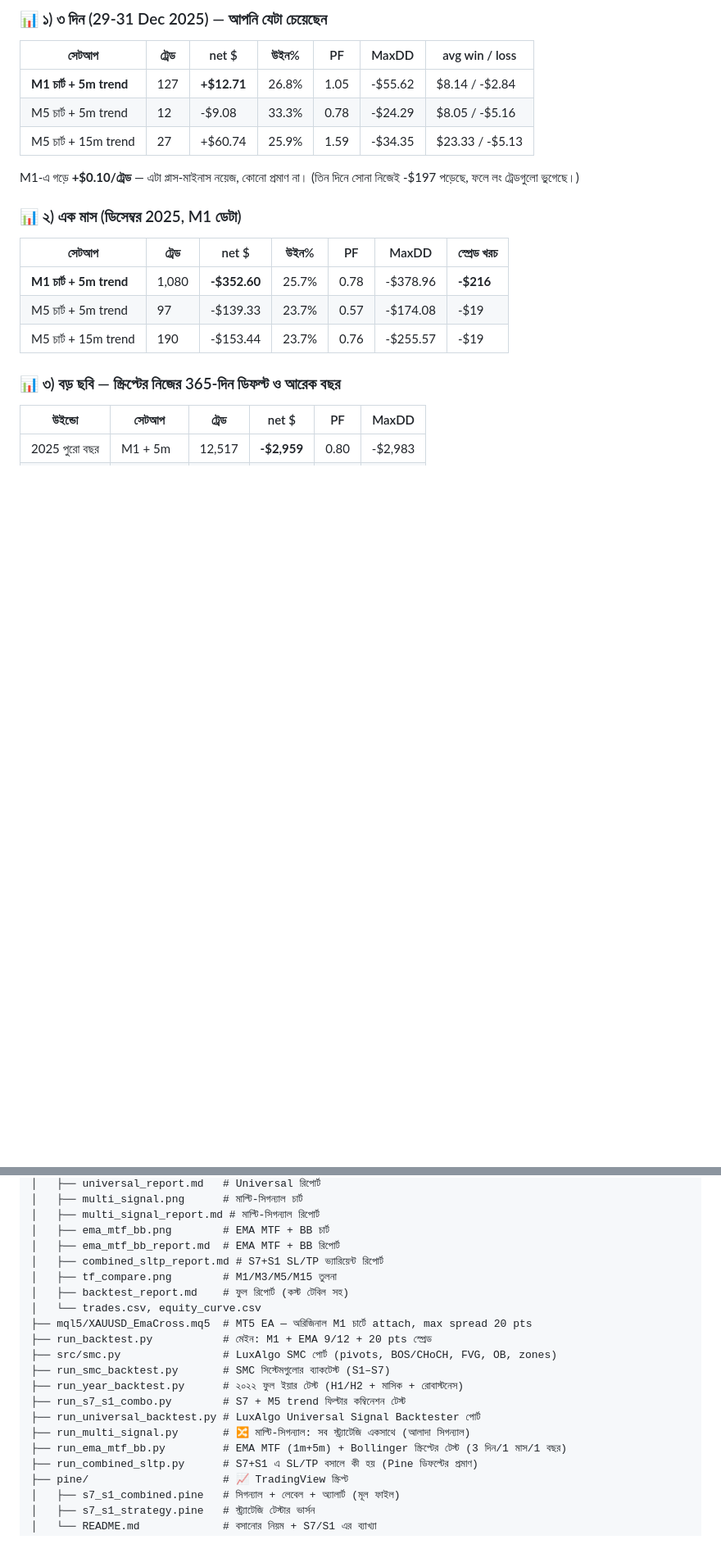
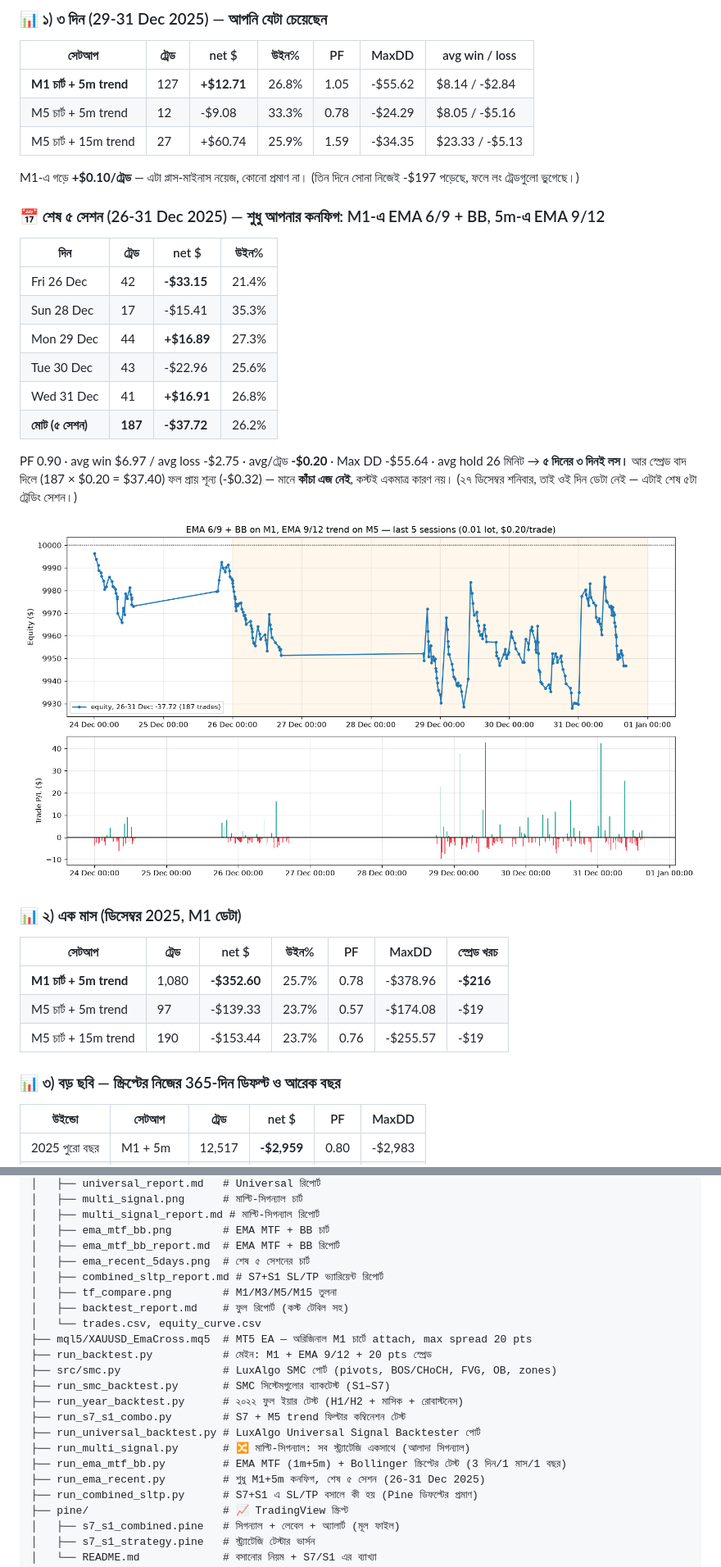
Before and after one commit to mehedi42x/MetaTrader5, a Markdown page: README.md, 2 parts joined by grey strips. Shown at 82% size. GitHub-like rendering; pictures changed too: results/ema_recent_5days.png (added); blank space fills up the shorter version.

```diff
--- a/README.md
+++ b/README.md
@@ -75,6 +75,24 @@ EMA 6/9 ক্রস (চার্ট TF) + BB(20,2)-এর মিডল ফি
 
 M1-এ গড়ে **+$0.10/ট্রেড** — এটা প্লাস-মাইনাস নয়েজ, কোনো প্রমাণ না।
 (তিন দিনে সোনা নিজেই -$197 পড়েছে, ফলে লং ট্রেডগুলো ভুগেছে।)
+
+### 📅 শেষ ৫ সেশন (26-31 Dec 2025) — শুধু আপনার কনফিগ: M1-এ EMA 6/9 + BB, 5m-এ EMA 9/12
+
+| দিন | ট্রেড | net $ | উইন% |
+|---|---|---|---|
+| Fri 26 Dec | 42 | **-$33.15** | 21.4% |
+| Sun 28 Dec | 17 | -$15.41 | 35.3% |
+| Mon 29 Dec | 44 | **+$16.89** | 27.3% |
+| Tue 30 Dec | 43 | -$22.96 | 25.6% |
+| Wed 31 Dec | 41 | **+$16.91** | 26.8% |
+| **মোট (৫ সেশন)** | **187** | **-$37.72** | 26.2% |
+
+PF 0.90 · avg win $6.97 / avg loss -$2.75 · avg/ট্রেড **-$0.20** · Max DD -$55.64 · avg hold 26 মিনিট
+→ **৫ দিনের ৩ দিনই লস।** আর স্প্রেড বাদ দিলে (187 × $0.20 = $37.40) ফল প্রায় শূন্য (-$0.32) —
+মানে **কাঁচা এজ নেই**, কস্টই একমাত্র কারণ নয়।
+(২৭ ডিসেম্বর শনিবার, তাই ওই দিন ডেটা নেই — এটাই শেষ ৫টা ট্রেডিং সেশন।)
+
+![শেষ ৫ দিন](results/ema_recent_5days.png)
 
 ### 📊 ২) এক মাস (ডিসেম্বর 2025, M1 ডেটা)
 
@@ -445,6 +463,7 @@ EMA 9/12 এত বেশি ট্রেড করে (১,৯০৭/মাস)
 │   ├── multi_signal_report.md # মাল্টি-সিগন্যাল রিপোর্ট
 │   ├── ema_mtf_bb.png        # EMA MTF + BB চার্ট
 │   ├── ema_mtf_bb_report.md  # EMA MTF + BB রিপোর্ট
+│   ├── ema_recent_5days.png  # শেষ ৫ সেশনের চার্ট
 │   ├── combined_sltp_report.md # S7+S1 SL/TP ভ্যারিয়েন্ট রিপোর্ট
 │   ├── tf_compare.png        # M1/M3/M5/M15 তুলনা
 │   ├── backtest_report.md    # ফুল রিপোর্ট (কস্ট টেবিল সহ)
@@ -458,6 +477,7 @@ EMA 9/12 এত বেশি ট্রেড করে (১,৯০৭/মাস)
 ├── run_universal_backtest.py # LuxAlgo Universal Signal Backtester পোর্ট
 ├── run_multi_signal.py       # 🔀 মাল্টি-সিগন্যাল: সব স্ট্র্যাটেজি একসাথে (আলাদা সিগন্যাল)
 ├── run_ema_mtf_bb.py         # EMA MTF (1m+5m) + Bollinger স্ক্রিপ্টের টেস্ট (3 দিন/1 মাস/1 বছর)
+├── run_ema_recent.py         # শুধু M1+5m কনফিগ, শেষ ৫ সেশন (26-31 Dec 2025)
 ├── run_combined_sltp.py      # S7+S1 এ SL/TP বসালে কী হয় (Pine ডিফল্টের প্রমাণ)
 ├── pine/                     # 📈 TradingView স্ক্রিপ্ট
 │   ├── s7_s1_combined.pine   # সিগন্যাল + লেবেল + অ্যালার্ট (মূল ফাইল)
```
Also changed, not shown: 1 other file.
